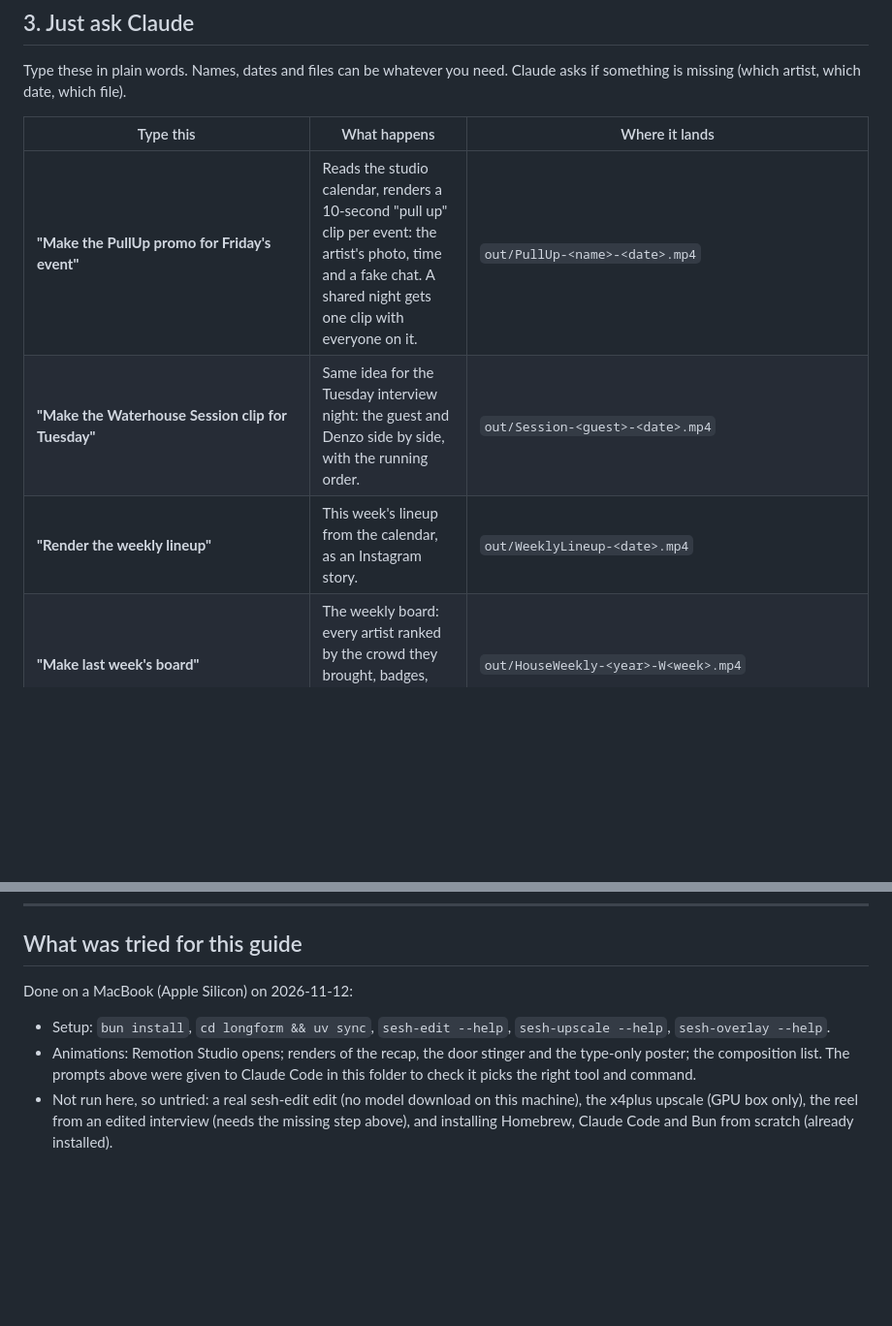
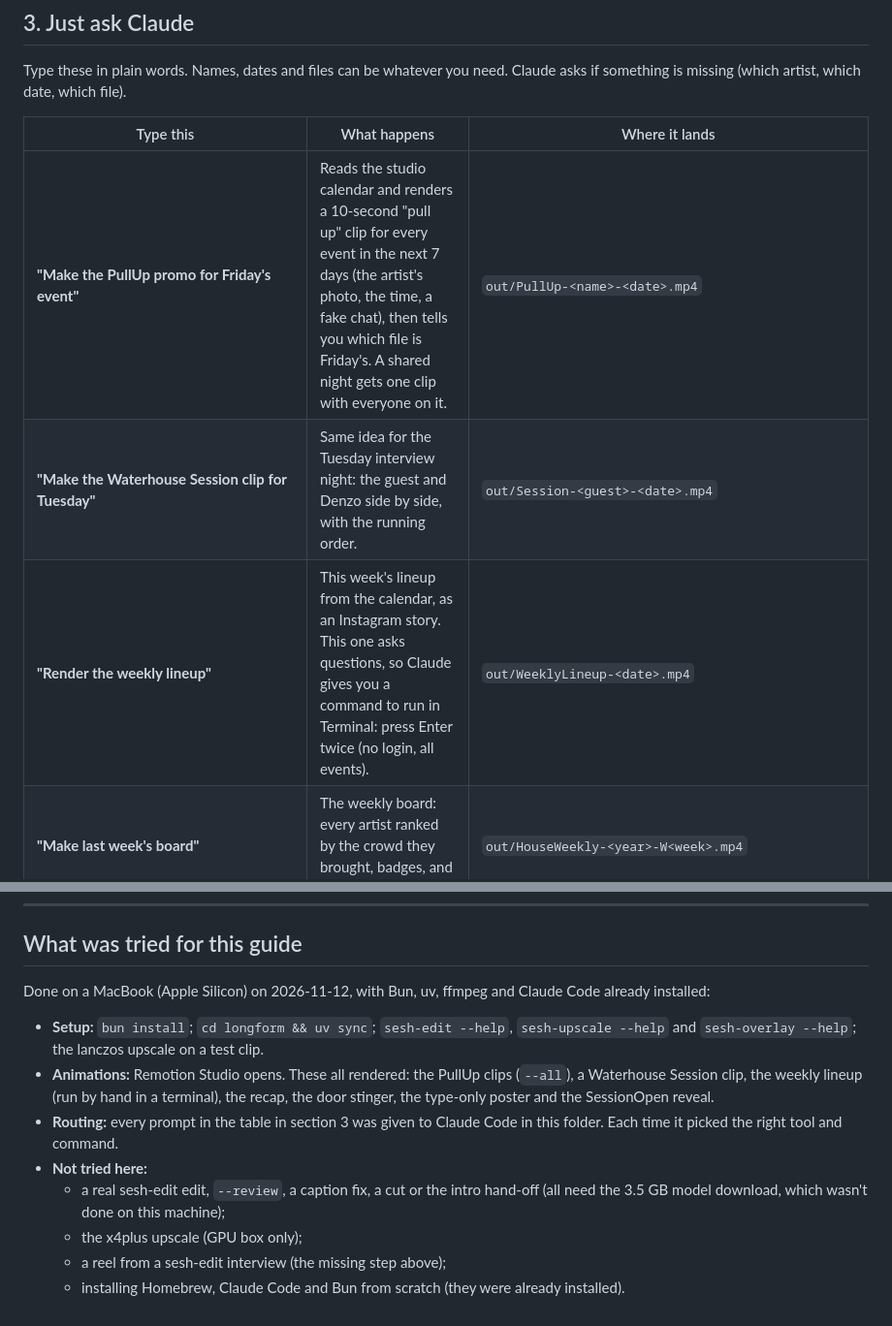
Before and after one commit to JollyGrin/waterhouse-remotion, a Markdown page: GETTING-STARTED.md, 2 parts joined by grey strips. Shown at 97% size. GitHub-like rendering; blank space fills up the shorter version.

Commit message:
waterhouse-video-31: docs follow the rebase onto #29 and what was actually run
- README: guide link at the very top, above #29's two-tools section.
- CLAUDE.md: weekly lineup and PullUp picker are interactive (can't be piped),
  poster needs posters/ on a fresh clone, longform has no test suite,
  hand-off steps 2-3 untried.
- GETTING-STARTED: what was tried and what wasn't.

Co-Authored-By: Claude Opus 5.5 <noreply@anthropic.com>

```diff
--- a/GETTING-STARTED.md
+++ b/GETTING-STARTED.md
@@ -124,9 +124,9 @@ Claude asks if something is missing (which artist, which date, which file).
 
 | Type this | What happens | Where it lands |
 |---|---|---|
-| **"Make the PullUp promo for Friday's event"** | Reads the studio calendar, renders a 10-second "pull up" clip per event: the artist's photo, time and a fake chat. A shared night gets one clip with everyone on it. | `out/PullUp-<name>-<date>.mp4` |
+| **"Make the PullUp promo for Friday's event"** | Reads the studio calendar and renders a 10-second "pull up" clip for every event in the next 7 days (the artist's photo, the time, a fake chat), then tells you which file is Friday's. A shared night gets one clip with everyone on it. | `out/PullUp-<name>-<date>.mp4` |
 | **"Make the Waterhouse Session clip for Tuesday"** | Same idea for the Tuesday interview night: the guest and Denzo side by side, with the running order. | `out/Session-<guest>-<date>.mp4` |
-| **"Render the weekly lineup"** | This week's lineup from the calendar, as an Instagram story. | `out/WeeklyLineup-<date>.mp4` |
+| **"Render the weekly lineup"** | This week's lineup from the calendar, as an Instagram story. This one asks questions, so Claude gives you a command to run in Terminal: press Enter twice (no login, all events). | `out/WeeklyLineup-<date>.mp4` |
 | **"Make last week's board"** | The weekly board: every artist ranked by the crowd they brought, badges, and next week's lineup. | `out/HouseWeekly-<year>-W<week>.mp4` |
 | **"Make a recap for Tj Gee"** | "Who showed up": the artist's last shows, who came, who stayed, who was new. | `out/Recap-<artist>-<date>.mp4` |
 | **"Make a poster for Timo Feyman's session on 30.7.2026, photo is ~/Downloads/timo.jpg"** | A square session cover. With a photo, the background is cut out (Mac only). Without one you get the type-only cover. The session number counts up by itself. | `out/posters/session-<nr>-<artist>.png` |
@@ -231,15 +231,23 @@ version"*).
 
 ## What was tried for this guide
 
-Done on a MacBook (Apple Silicon) on 2026-11-12:
+Done on a MacBook (Apple Silicon) on 2026-11-12, with Bun, uv, ffmpeg and
+Claude Code already installed:
 
-- Setup: `bun install`, `cd longform && uv sync`, `sesh-edit --help`,
-  `sesh-upscale --help`, `sesh-overlay --help`.
-- Animations: Remotion Studio opens; renders of the recap, the door stinger
-  and the type-only poster; the composition list. The prompts above were
-  given to Claude Code in this folder to check it picks the right tool and
-  command.
-- Not run here, so untried: a real sesh-edit edit (no model download on this
-  machine), the x4plus upscale (GPU box only), the reel from an edited
-  interview (needs the missing step above), and installing Homebrew, Claude
-  Code and Bun from scratch (already installed).
+- **Setup:** `bun install`; `cd longform && uv sync`; `sesh-edit --help`,
+  `sesh-upscale --help` and `sesh-overlay --help`; the lanczos upscale on a
+  test clip.
+- **Animations:** Remotion Studio opens. These all rendered: the PullUp clips
+  (`--all`), a Waterhouse Session clip, the weekly lineup (run by hand in a
+  terminal), the recap, the door stinger, the type-only poster and the
+  SessionOpen reveal.
+- **Routing:** every prompt in the table in section 3 was given to Claude
+  Code in this folder. Each time it picked the right tool and command.
+- **Not tried here:**
+  - a real sesh-edit edit, `--review`, a caption fix, a cut or the intro
+    hand-off (all need the 3.5 GB model download, which wasn't done on this
+    machine);
+  - the x4plus upscale (GPU box only);
+  - a reel from a sesh-edit interview (the missing step above);
+  - installing Homebrew, Claude Code and Bun from scratch (they were already
+    installed).
```
Also changed, not shown: CLAUDE.md (+8 -5 lines), README.md (+5 -7 lines).
